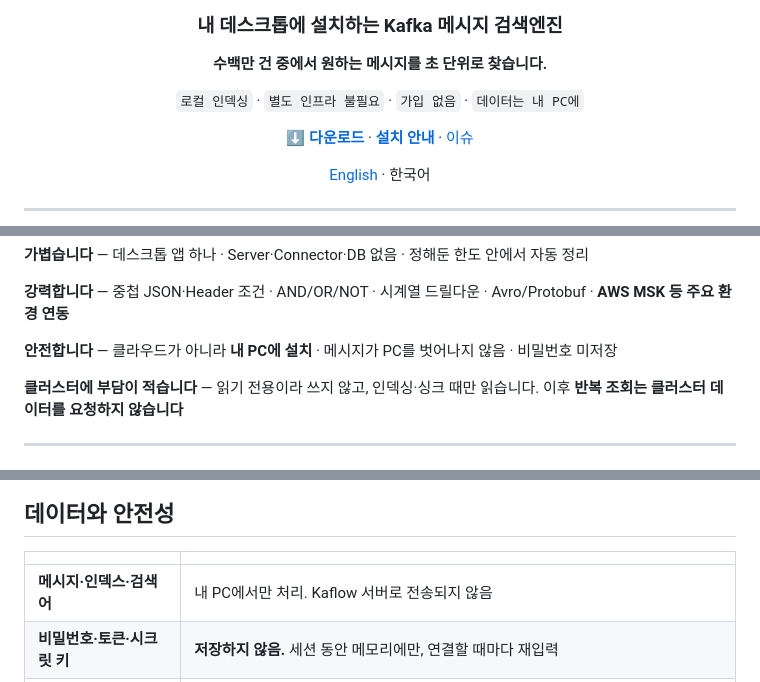
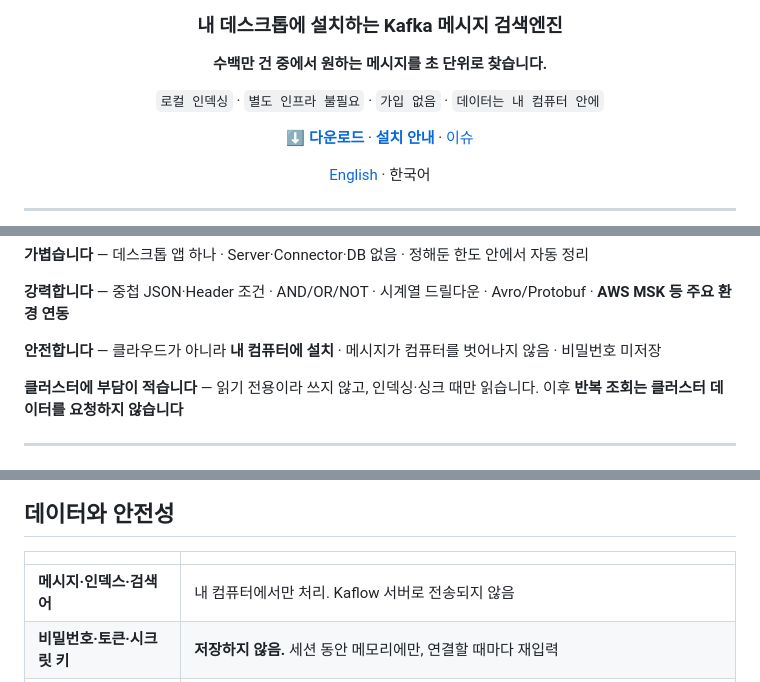
Before and after one commit to whsoul/kaflow-search, a Markdown page: README.ko.md, 3 parts joined by grey strips. Drawn GitHub-style.

Commit message:
docs(ko): say "컴퓨터" instead of "PC"
"PC" reads dated in Korean, and it is ambiguous besides. Every place the text means
the machine the app runs on now says "컴퓨터". "데스크톱" is kept for the tagline, where
it describes the form factor rather than the hardware.

```diff
--- a/README.ko.md
+++ b/README.ko.md
@@ -10,7 +10,7 @@
 
 **수백만 건 중에서 원하는 메시지를 초 단위로 찾습니다.**
 
-`로컬 인덱싱` · `별도 인프라 불필요` · `가입 없음` · `데이터는 내 PC에`
+`로컬 인덱싱` · `별도 인프라 불필요` · `가입 없음` · `데이터는 내 컴퓨터 안에`
 
 **[⬇ 다운로드](#다운로드)** · **[설치 안내](#설치)** · [이슈](https://github.com/whsoul/kaflow-search/issues)
 
@@ -38,7 +38,7 @@
 
 **강력합니다** — 중첩 JSON·Header 조건 · AND/OR/NOT · 시계열 드릴다운 · Avro/Protobuf · **AWS MSK 등 주요 환경 연동**
 
-**안전합니다** — 클라우드가 아니라 **내 PC에 설치** · 메시지가 PC를 벗어나지 않음 · 비밀번호 미저장
+**안전합니다** — 클라우드가 아니라 **내 컴퓨터에 설치** · 메시지가 컴퓨터를 벗어나지 않음 · 비밀번호 미저장
 
 **클러스터에 부담이 적습니다** — 읽기 전용이라 쓰지 않고, 인덱싱·싱크 때만 읽습니다. 이후 **반복 조회는 클러스터 데이터를 요청하지 않습니다**
 
@@ -191,7 +191,7 @@ MSK는 별도 메뉴가 아니라 **SASL 방식 목록 안에** 있습니다.
 
 | | |
 |---|---|
-| **메시지·인덱스·검색어** | 내 PC에서만 처리. Kaflow 서버로 전송되지 않음 |
+| **메시지·인덱스·검색어** | 내 컴퓨터에서만 처리. Kaflow 서버로 전송되지 않음 |
 | **비밀번호·토큰·시크릿 키** | **저장하지 않음.** 세션 동안 메모리에만, 연결할 때마다 재입력 |
 | **로컬 저장 항목** (`~/.kaflow/`) | 비밀이 아닌 정보만 — 프로토콜, 인증 방식, 사용자명, 인증서 경로 |
 | **클러스터 쓰기** | **없음.** 읽기 전용: `Metadata`, `ApiVersions`, `DescribeConfigs`, `DescribeTopicPartitions`, `Fetch`, `ListOffsets`. `Produce`도 관리 조작도 없어 토픽·컨슈머 그룹·ACL을 바꿀 **수 없음** |
```
Also changed, not shown: other parts of README.ko.md (+1 -1 lines).
